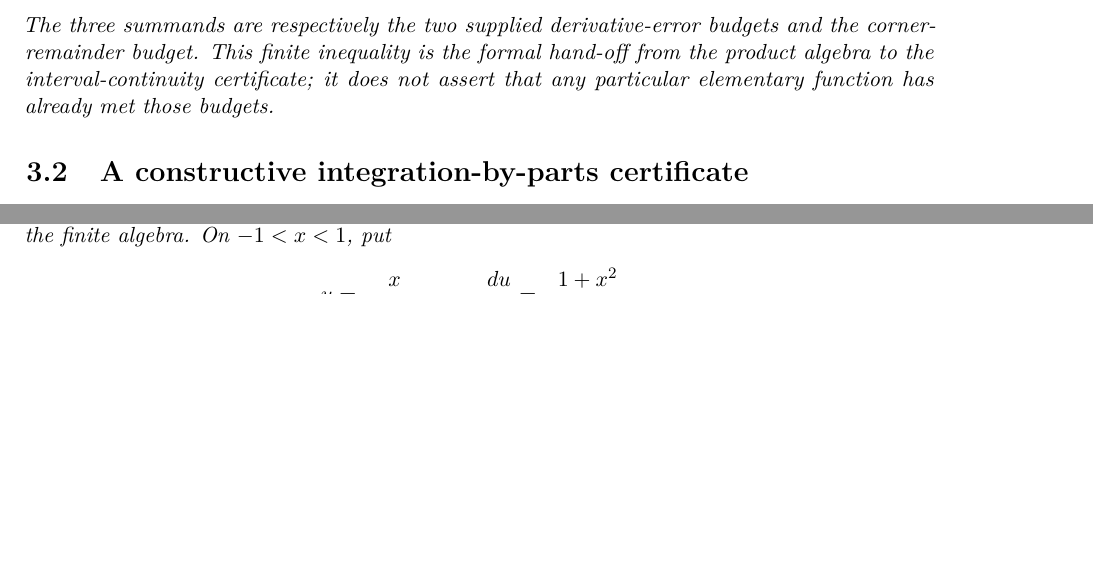
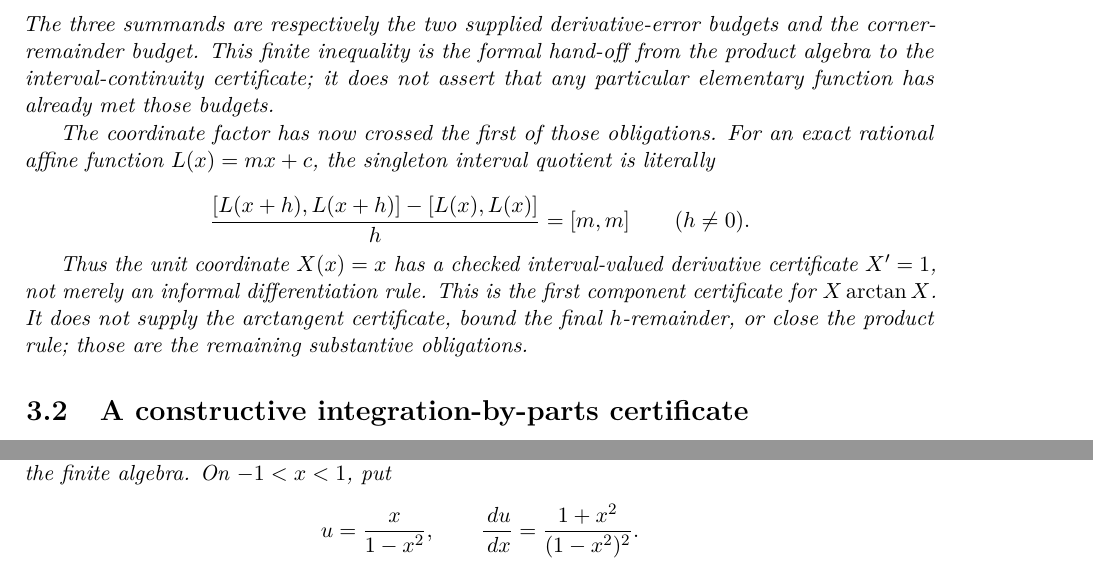
Before and after one commit to liuyao12/computable-analysis, a LaTeX thesis (blueprint/src/web.tex, which reads blueprint/src/03-integrals.tex): two parts of pages 44 and 59 of 121 before the commit and two parts of pages 44 and 60 of 121 after it, joined at a grey line, cut so that both start at the same text, the shorter picture padded with empty space. Compiled offline with pdfLaTeX.

Commit message:
Certify the coordinate derivative on the unit interval

```diff
--- a/blueprint/src/03-integrals.tex
+++ b/blueprint/src/03-integrals.tex
@@ -382,6 +382,21 @@ budgets and the corner-remainder budget.  This finite inequality is the
 formal hand-off from the product algebra to the interval-continuity
 certificate; it does not assert that any particular elementary function has
 already met those budgets.
+
+The coordinate factor has now crossed the first of those obligations.  For
+an exact rational affine function \(L(x)=mx+c\), the singleton interval
+quotient is literally
+
+\[
+ \frac{[L(x+h),L(x+h)]-[L(x),L(x)]}{h}=[m,m]
+ \qquad(h\ne0).
+\]
+
+Thus the unit coordinate \(X(x)=x\) has a checked interval-valued derivative
+certificate \(X'=1\), not merely an informal differentiation rule.  This is
+the first component certificate for \(X\arctan X\).  It does not supply the
+arctangent certificate, bound the final \(h\)-remainder, or close the product
+rule; those are the remaining substantive obligations.
 \end{theorem}
 
 \section{A constructive integration-by-parts certificate}
```
Also changed, not shown: GOALS.md (+7 -1 lines), README.md, 2 other files.
